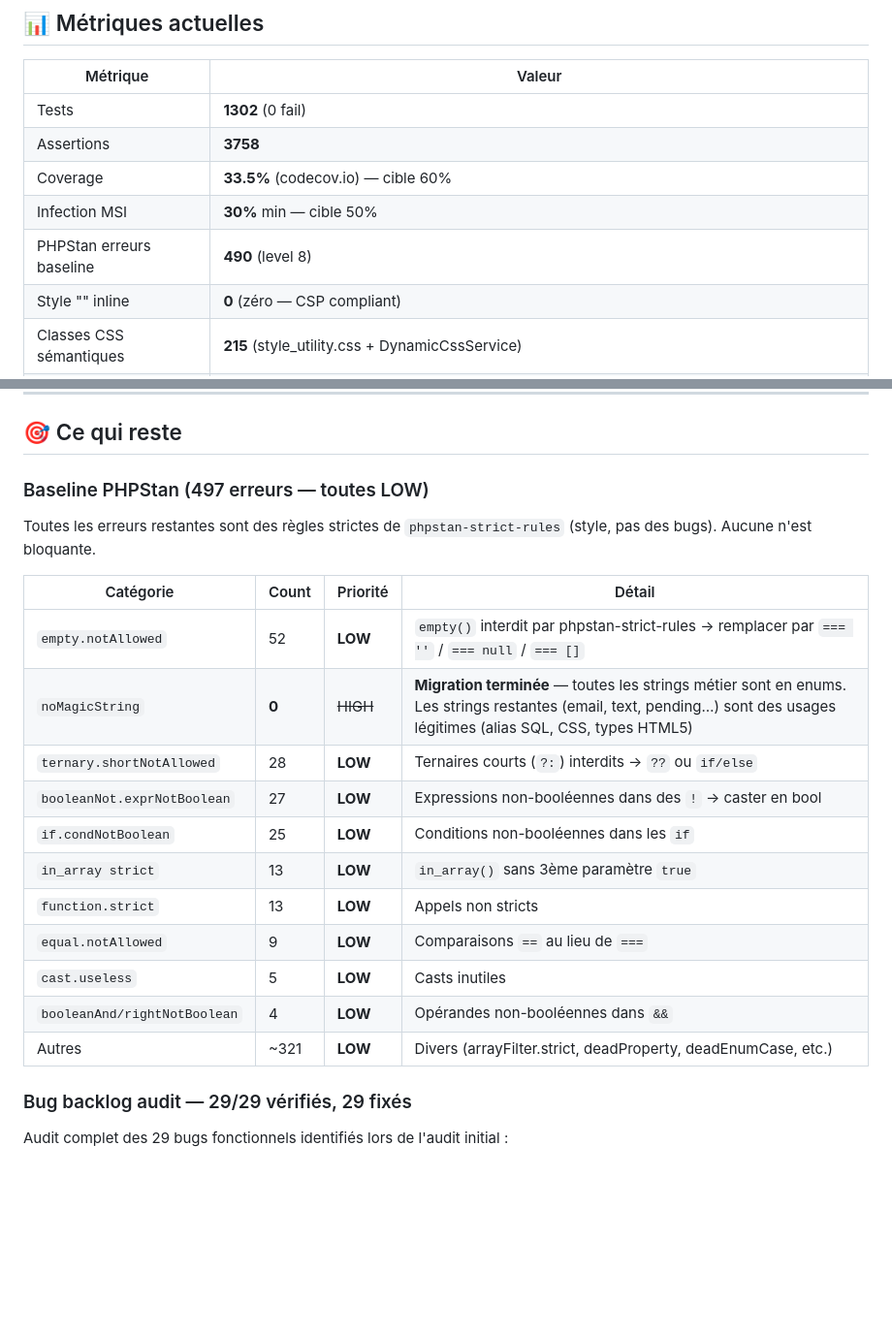
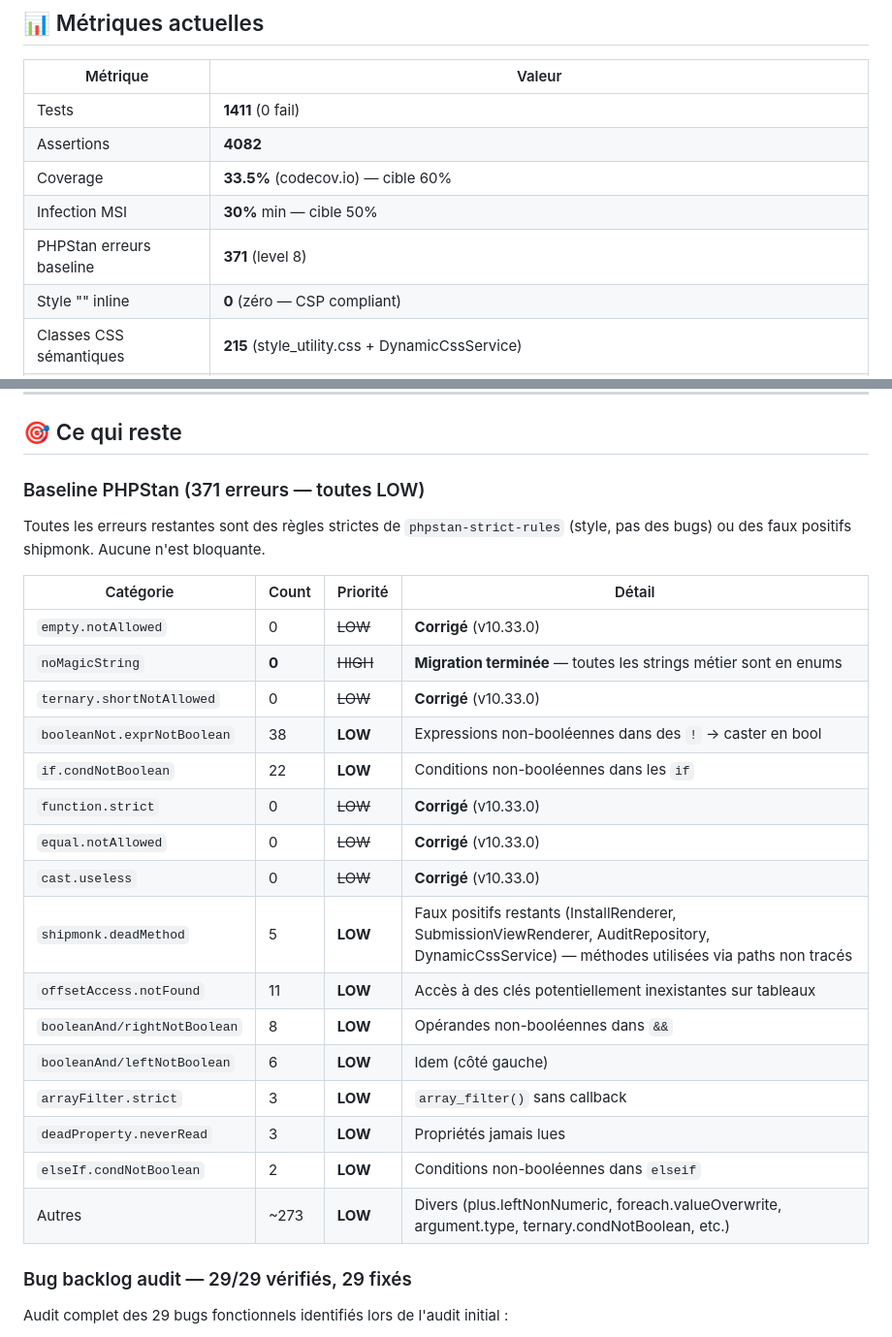
Before and after one commit to olivier-noblanc/formulaire-dematerialise, a Markdown page: TODO.md, 2 parts joined by grey strips. Shown at 97% size. Drawn GitHub-style; blank space fills up the shorter version.

```diff
--- a/TODO.md
+++ b/TODO.md
@@ -4,11 +4,11 @@
 
 | Métrique | Valeur |
 |----------|--------|
-| Tests | **1302** (0 fail) |
-| Assertions | **3758** |
+| Tests | **1411** (0 fail) |
+| Assertions | **4082** |
 | Coverage | **33.5%** (codecov.io) — cible 60% |
 | Infection MSI | **30%** min — cible 50% |
-| PHPStan erreurs baseline | **490** (level 8) |
+| PHPStan erreurs baseline | **371** (level 8) |
 | Style "" inline | **0** (zéro — CSP compliant) |
 | Classes CSS sémantiques | **215** (style_utility.css + DynamicCssService) |
 | Enums métier | **7** (SubmissionStatus, FieldType, ValidationAction, FilledBy, FieldVisibility, AdminRequestStatus, UrgencyLevel) |
@@ -132,23 +132,28 @@
 
 ## 🎯 Ce qui reste
 
-### Baseline PHPStan (497 erreurs — toutes LOW)
+### Baseline PHPStan (371 erreurs — toutes LOW)
 
-Toutes les erreurs restantes sont des règles strictes de `phpstan-strict-rules` (style, pas des bugs). Aucune n'est bloquante.
+Toutes les erreurs restantes sont des règles strictes de `phpstan-strict-rules` (style, pas des bugs) ou des faux positifs shipmonk. Aucune n'est bloquante.
 
 | Catégorie | Count | Priorité | Détail |
 |-----------|-------|----------|--------|
-| `empty.notAllowed` | 52 | **LOW** | `empty()` interdit par phpstan-strict-rules → remplacer par `=== ''` / `=== null` / `=== []` |
-| `noMagicString` | **0** | ~~HIGH~~ | **Migration terminée** — toutes les strings métier sont en enums. Les strings restantes (email, text, pending…) sont des usages légitimes (alias SQL, CSS, types HTML5) |
-| `ternary.shortNotAllowed` | 28 | **LOW** | Ternaires courts (`?:`) interdits → `??` ou `if/else` |
-| `booleanNot.exprNotBoolean` | 27 | **LOW** | Expressions non-booléennes dans des `!` → caster en bool |
-| `if.condNotBoolean` | 25 | **LOW** | Conditions non-booléennes dans les `if` |
-| `in_array strict` | 13 | **LOW** | `in_array()` sans 3ème paramètre `true` |
-| `function.strict` | 13 | **LOW** | Appels non stricts |
-| `equal.notAllowed` | 9 | **LOW** | Comparaisons `==` au lieu de `===` |
-| `cast.useless` | 5 | **LOW** | Casts inutiles |
-| `booleanAnd/rightNotBoolean` | 4 | **LOW** | Opérandes non-booléennes dans `&&` |
-| Autres | ~321 | **LOW** | Divers (arrayFilter.strict, deadProperty, deadEnumCase, etc.) |
+| `empty.notAllowed` | 0 | ~~LOW~~ | **Corrigé** (v10.33.0) |
+| `noMagicString` | **0** | ~~HIGH~~ | **Migration terminée** — toutes les strings métier sont en enums |
+| `ternary.shortNotAllowed` | 0 | ~~LOW~~ | **Corrigé** (v10.33.0) |
+| `booleanNot.exprNotBoolean` | 38 | **LOW** | Expressions non-booléennes dans des `!` → caster en bool |
+| `if.condNotBoolean` | 22 | **LOW** | Conditions non-booléennes dans les `if` |
+| `function.strict` | 0 | ~~LOW~~ | **Corrigé** (v10.33.0) |
+| `equal.notAllowed` | 0 | ~~LOW~~ | **Corrigé** (v10.33.0) |
+| `cast.useless` | 0 | ~~LOW~~ | **Corrigé** (v10.33.0) |
+| `shipmonk.deadMethod` | 5 | **LOW** | Faux positifs restants (InstallRenderer, SubmissionViewRenderer, AuditRepository, DynamicCssService) — méthodes utilisées via paths non tracés |
+| `offsetAccess.notFound` | 11 | **LOW** | Accès à des clés potentiellement inexistantes sur tableaux |
+| `booleanAnd/rightNotBoolean` | 8 | **LOW** | Opérandes non-booléennes dans `&&` |
+| `booleanAnd/leftNotBoolean` | 6 | **LOW** | Idem (côté gauche) |
+| `arrayFilter.strict` | 3 | **LOW** | `array_filter()` sans callback |
+| `deadProperty.neverRead` | 3 | **LOW** | Propriétés jamais lues |
+| `elseIf.condNotBoolean` | 2 | **LOW** | Conditions non-booléennes dans `elseif` |
+| Autres | ~273 | **LOW** | Divers (plus.leftNonNumeric, foreach.valueOverwrite, argument.type, ternary.condNotBoolean, etc.) |
 
 ### Bug backlog audit — 29/29 vérifiés, 29 fixés
 
```
Also changed, not shown: other parts of TODO.md (+1 -1 lines), CHANGELOG.md (+23 -0 lines).
